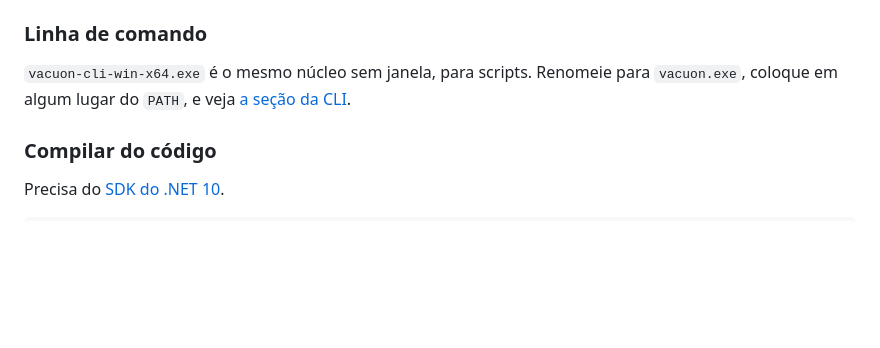
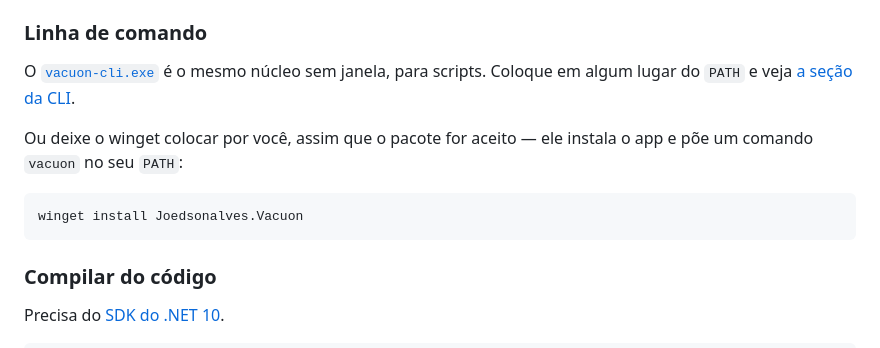
Before and after one commit to joedsonalves/vacuon, a Markdown page: README.pt-BR.md, the part around one of its changes. Rendered like a GitHub page; blank space fills up the shorter version.

````diff
--- a/README.pt-BR.md
+++ b/README.pt-BR.md
@@ -61,8 +61,16 @@ fingir o contrário. O Vacuon abre o volume **somente para leitura** — `GENERI
 
 ### Linha de comando
 
-`vacuon-cli-win-x64.exe` é o mesmo núcleo sem janela, para scripts. Renomeie para
-`vacuon.exe`, coloque em algum lugar do `PATH`, e veja [a seção da CLI](#interface-gráfica-e-linha-de-comando).
+O [`vacuon-cli.exe`](https://github.com/joedsonalves/vacuon/releases/latest/download/vacuon-cli.exe)
+é o mesmo núcleo sem janela, para scripts. Coloque em algum lugar do `PATH` e veja
+[a seção da CLI](#interface-gráfica-e-linha-de-comando).
+
+Ou deixe o winget colocar por você, assim que o pacote for aceito — ele instala o app e põe um
+comando `vacuon` no seu `PATH`:
+
+```powershell
+winget install Joedsonalves.Vacuon
+```
 
 ### Compilar do código
 
````
Also changed, not shown: other parts of README.pt-BR.md (+2 -2 lines), README.md (+12 -4 lines), packaging/winget/README.md (+12 -0 lines).
